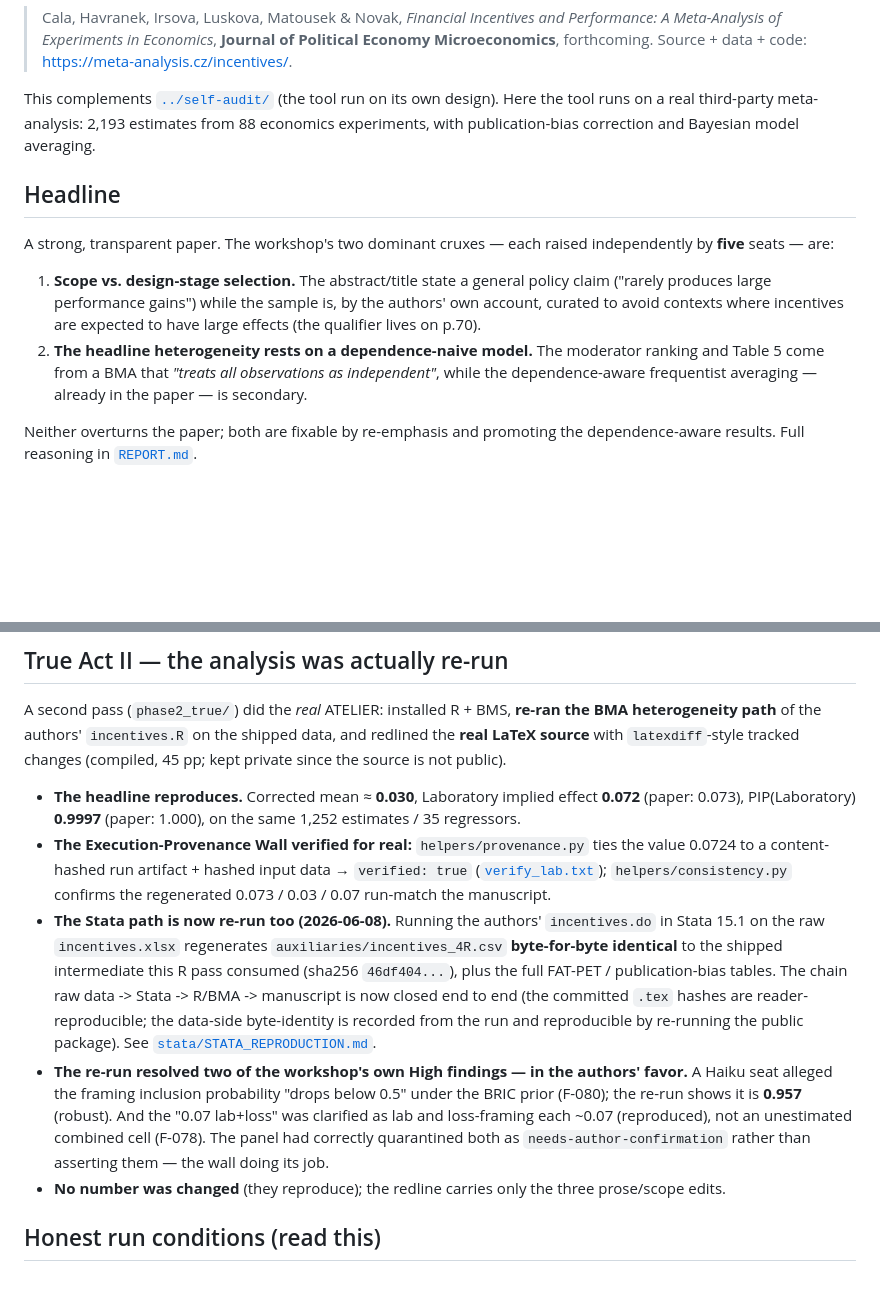
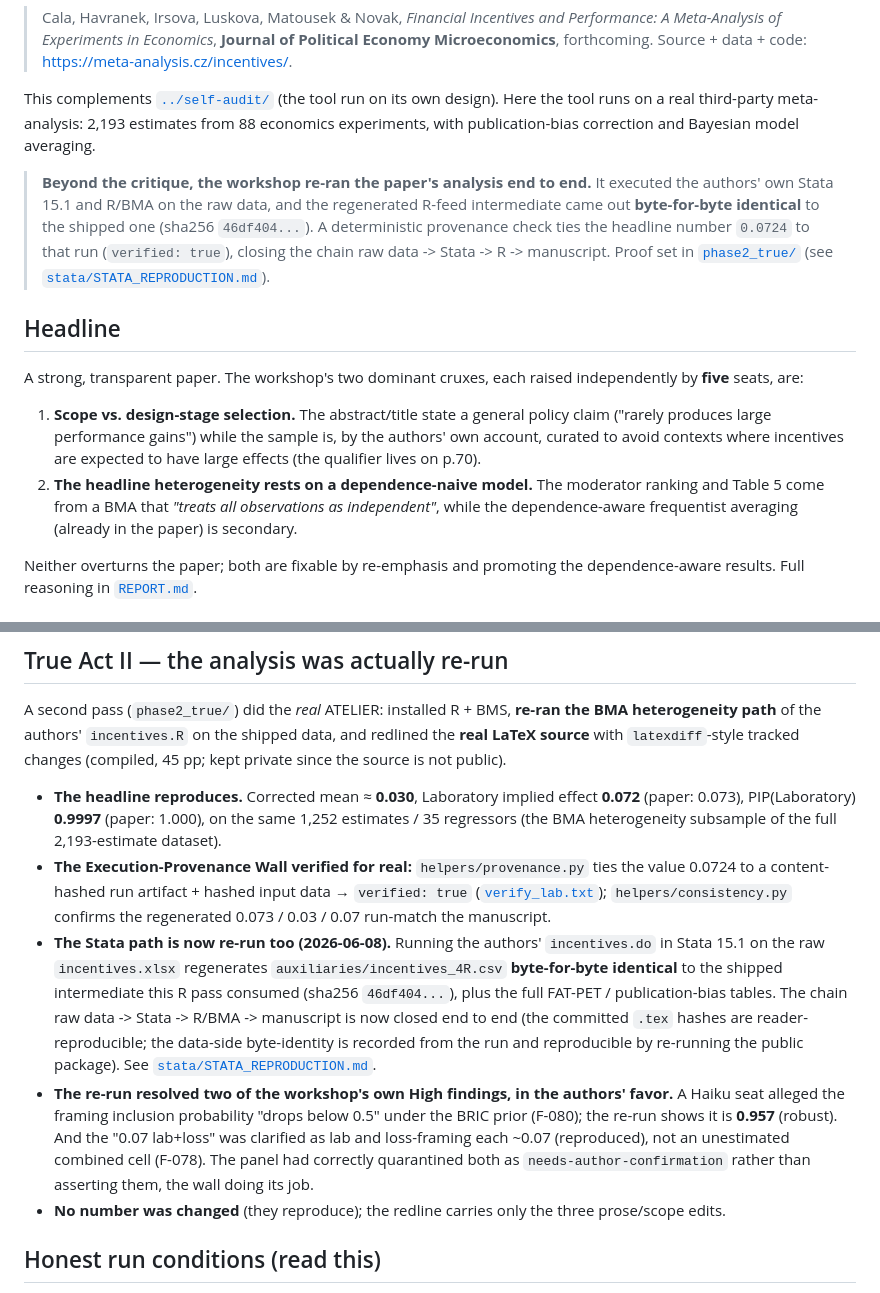
Before and after one commit to tjhavranek/paper-workshop, a Markdown page: examples/incentives-workshop/README.md, 2 parts joined by grey strips. Rendered like a GitHub page; blank space fills up the shorter version.

```diff
--- a/examples/incentives-workshop/README.md
+++ b/examples/incentives-workshop/README.md
@@ -11,17 +11,24 @@ This complements [`../self-audit/`](../self-audit/) (the tool run on its own des
 on a real third-party meta-analysis: 2,193 estimates from 88 economics experiments, with publication-bias
 correction and Bayesian model averaging.
 
+> **Beyond the critique, the workshop re-ran the paper's analysis end to end.** It executed the
+> authors' own Stata 15.1 and R/BMA on the raw data, and the regenerated R-feed intermediate came out
+> **byte-for-byte identical** to the shipped one (sha256 `46df404...`). A deterministic provenance
+> check ties the headline number `0.0724` to that run (`verified: true`), closing the chain raw data
+> -> Stata -> R -> manuscript. Proof set in [`phase2_true/`](phase2_true/) (see
+> [`stata/STATA_REPRODUCTION.md`](phase2_true/stata/STATA_REPRODUCTION.md)).
+
 ## Headline
 
-A strong, transparent paper. The workshop's two dominant cruxes — each raised independently by **five**
-seats — are:
+A strong, transparent paper. The workshop's two dominant cruxes, each raised independently by **five**
+seats, are:
 
 1. **Scope vs. design-stage selection.** The abstract/title state a general policy claim ("rarely
    produces large performance gains") while the sample is, by the authors' own account, curated to avoid
    contexts where incentives are expected to have large effects (the qualifier lives on p.70).
 2. **The headline heterogeneity rests on a dependence-naive model.** The moderator ranking and Table 5
    come from a BMA that *"treats all observations as independent"*, while the dependence-aware
-   frequentist averaging — already in the paper — is secondary.
+   frequentist averaging (already in the paper) is secondary.
 
 Neither overturns the paper; both are fixable by re-emphasis and promoting the dependence-aware results.
 Full reasoning in [`REPORT.md`](REPORT.md).
@@ -53,7 +60,8 @@ path** of the authors' `incentives.R` on the shipped data, and redlined the **re
 `latexdiff`-style tracked changes (compiled, 45 pp; kept private since the source is not public).
 
 - **The headline reproduces.** Corrected mean ≈ **0.030**, Laboratory implied effect **0.072** (paper:
-  0.073), PIP(Laboratory) **0.9997** (paper: 1.000), on the same 1,252 estimates / 35 regressors.
+  0.073), PIP(Laboratory) **0.9997** (paper: 1.000), on the same 1,252 estimates / 35 regressors (the
+  BMA heterogeneity subsample of the full 2,193-estimate dataset).
 - **The Execution-Provenance Wall verified for real:** `helpers/provenance.py` ties the value 0.0724 to
   a content-hashed run artifact + hashed input data → `verified: true`
   ([`verify_lab.txt`](phase2_true/provenance/verify_lab.txt)); `helpers/consistency.py` confirms the
@@ -65,11 +73,11 @@ path** of the authors' `incentives.R` on the shipped data, and redlined the **re
   (the committed `.tex` hashes are reader-reproducible; the data-side byte-identity is recorded from
   the run and reproducible by re-running the public package). See
   [`stata/STATA_REPRODUCTION.md`](phase2_true/stata/STATA_REPRODUCTION.md).
-- **The re-run resolved two of the workshop's own High findings — in the authors' favor.** A Haiku seat
+- **The re-run resolved two of the workshop's own High findings, in the authors' favor.** A Haiku seat
   alleged the framing inclusion probability "drops below 0.5" under the BRIC prior (F-080); the re-run
   shows it is **0.957** (robust). And the "0.07 lab+loss" was clarified as lab and loss-framing each ~0.07
   (reproduced), not an unestimated combined cell (F-078). The panel had correctly quarantined both as
-  `needs-author-confirmation` rather than asserting them — the wall doing its job.
+  `needs-author-confirmation` rather than asserting them, the wall doing its job.
 - **No number was changed** (they reproduce); the redline carries only the three prose/scope edits.
 
 ## Honest run conditions (read this)
```
Also changed, not shown: CHANGELOG.md (+13 -0 lines), README.md (+5 -0 lines).
